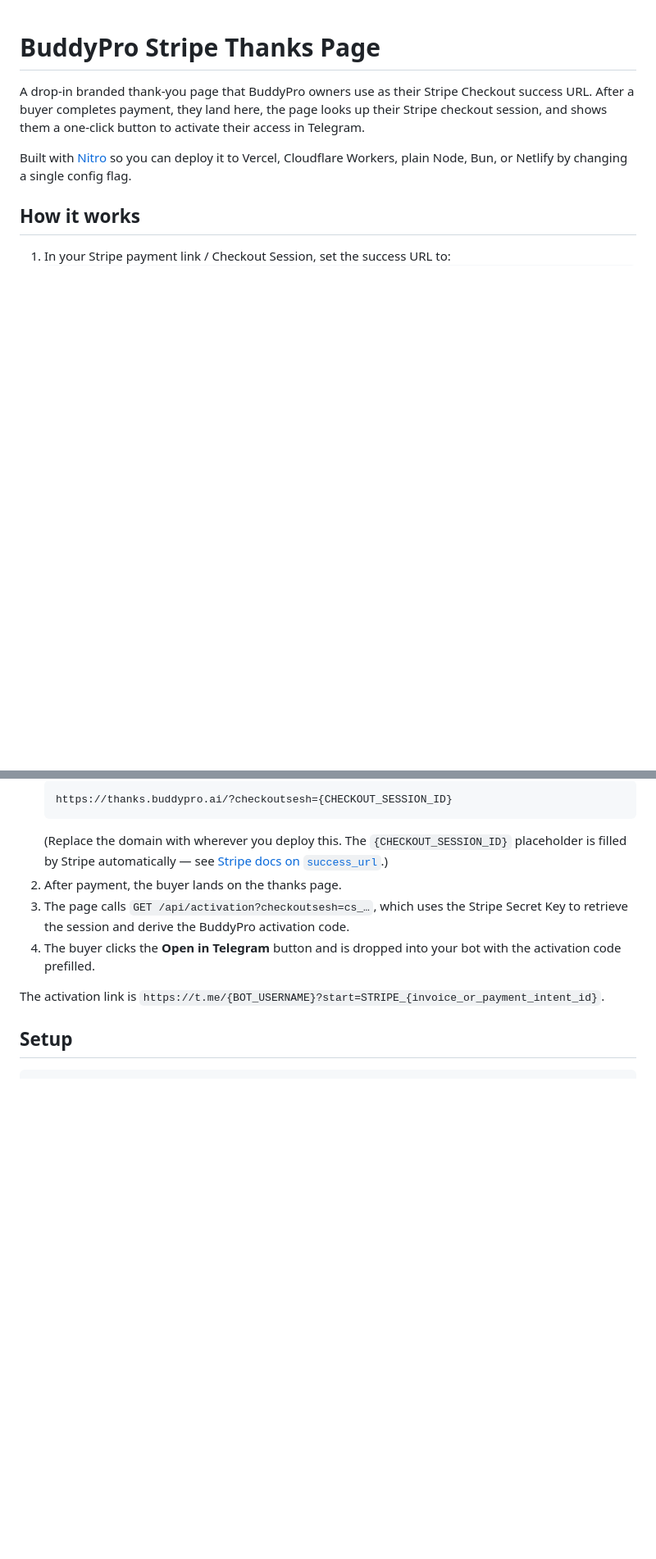
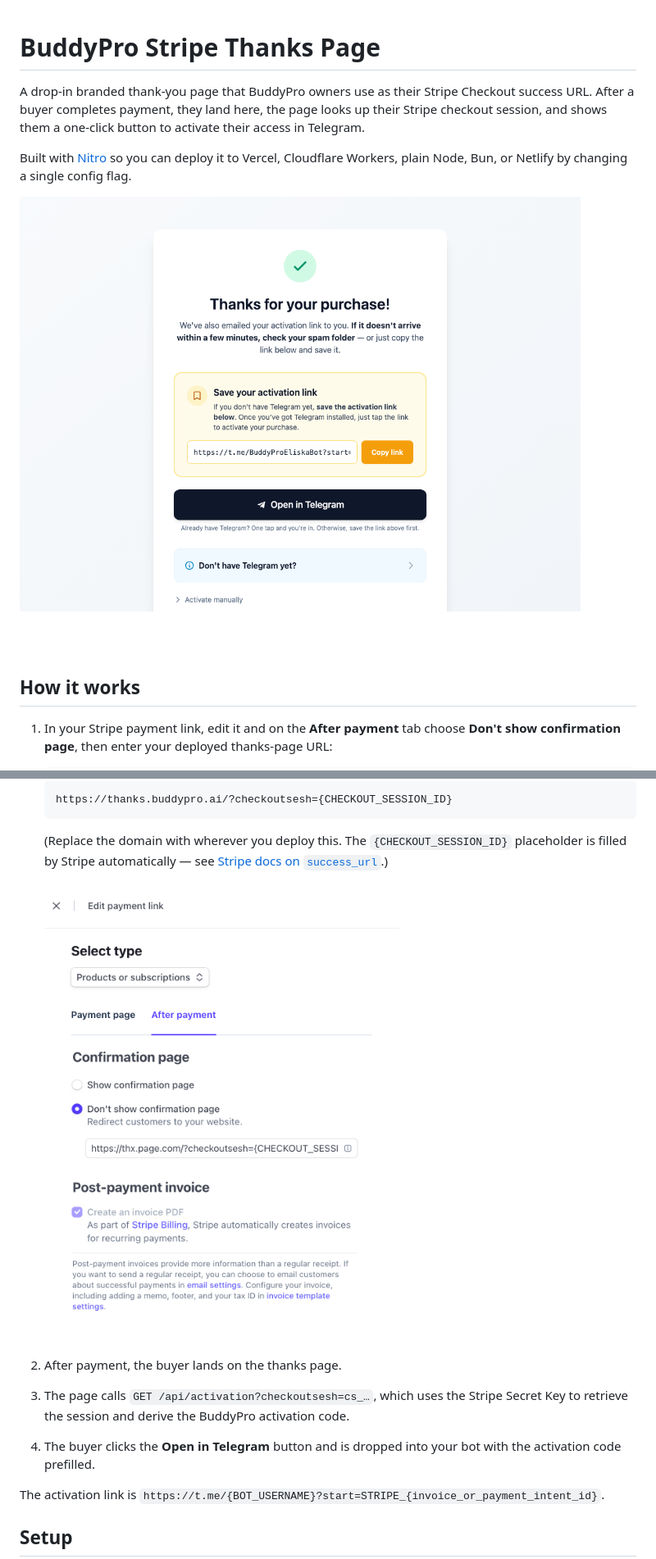
Before and after one commit to elyska/buddypro-stripe-thanks-page, a Markdown page: README.md, 2 parts joined by grey strips. Shown at 82% size. Rendered like a GitHub page; pictures changed too: images/edit-payment-link.png (added), images/ui.png (added); blank space fills up the shorter version.

Commit message:
UI images

````diff
--- a/README.md
+++ b/README.md
@@ -4,13 +4,18 @@ A drop-in branded thank-you page that BuddyPro owners use as their Stripe Checko
 
 Built with [Nitro](https://nitro.build) so you can deploy it to Vercel, Cloudflare Workers, plain Node, Bun, or Netlify by changing a single config flag.
 
+![Thanks page UI](./images/ui.png)
+
 ## How it works
 
-1. In your Stripe payment link / Checkout Session, set the success URL to:
+1. In your Stripe payment link, edit it and on the **After payment** tab choose **Don't show confirmation page**, then enter your deployed thanks-page URL:
    ```
    https://thanks.buddypro.ai/?checkoutsesh={CHECKOUT_SESSION_ID}
    ```
    (Replace the domain with wherever you deploy this. The `{CHECKOUT_SESSION_ID}` placeholder is filled by Stripe automatically — see [Stripe docs on `success_url`](https://docs.stripe.com/api/checkout/sessions/create#create_checkout_session-success_url).)
+
+   ![Stripe payment link – After payment configuration](./images/edit-payment-link.png)
+
 2. After payment, the buyer lands on the thanks page.
 3. The page calls `GET /api/activation?checkoutsesh=cs_…`, which uses the Stripe Secret Key to retrieve the session and derive the BuddyPro activation code.
 4. The buyer clicks the **Open in Telegram** button and is dropped into your bot with the activation code prefilled.
````
